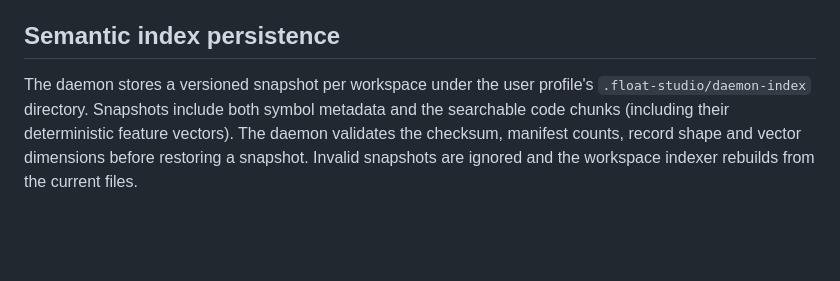
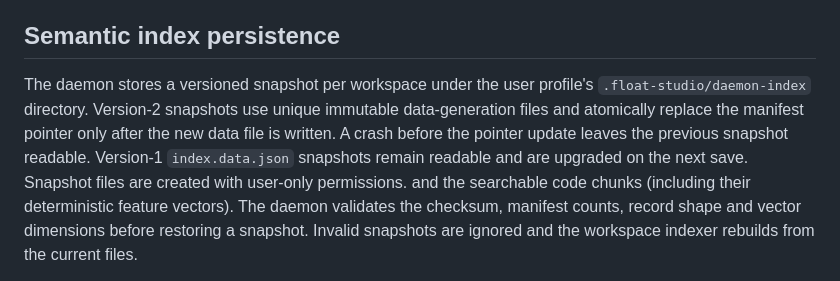
Before and after one commit to hemarbaghel-ux/float-studio, a Markdown page: docs/DAEMON_RUNTIME.md, the part around the change. GitHub-like rendering; blank space fills up the shorter version.

Commit message:
docs: explain crash-safe daemon index snapshot format

```diff
--- a/docs/DAEMON_RUNTIME.md
+++ b/docs/DAEMON_RUNTIME.md
@@ -29,7 +29,11 @@ This change starts, monitors and exposes a restricted daemon RPC facade through
 ## Semantic index persistence
 
 The daemon stores a versioned snapshot per workspace under the user profile's
-`.float-studio/daemon-index` directory. Snapshots include both symbol metadata
+`.float-studio/daemon-index` directory. Version-2 snapshots use unique immutable
+data-generation files and atomically replace the manifest pointer only after the
+new data file is written. A crash before the pointer update leaves the previous
+snapshot readable. Version-1 `index.data.json` snapshots remain readable and are
+upgraded on the next save. Snapshot files are created with user-only permissions.
 and the searchable code chunks (including their deterministic feature vectors).
 The daemon validates the checksum, manifest counts, record shape and vector
 dimensions before restoring a snapshot. Invalid snapshots are ignored and the
```
